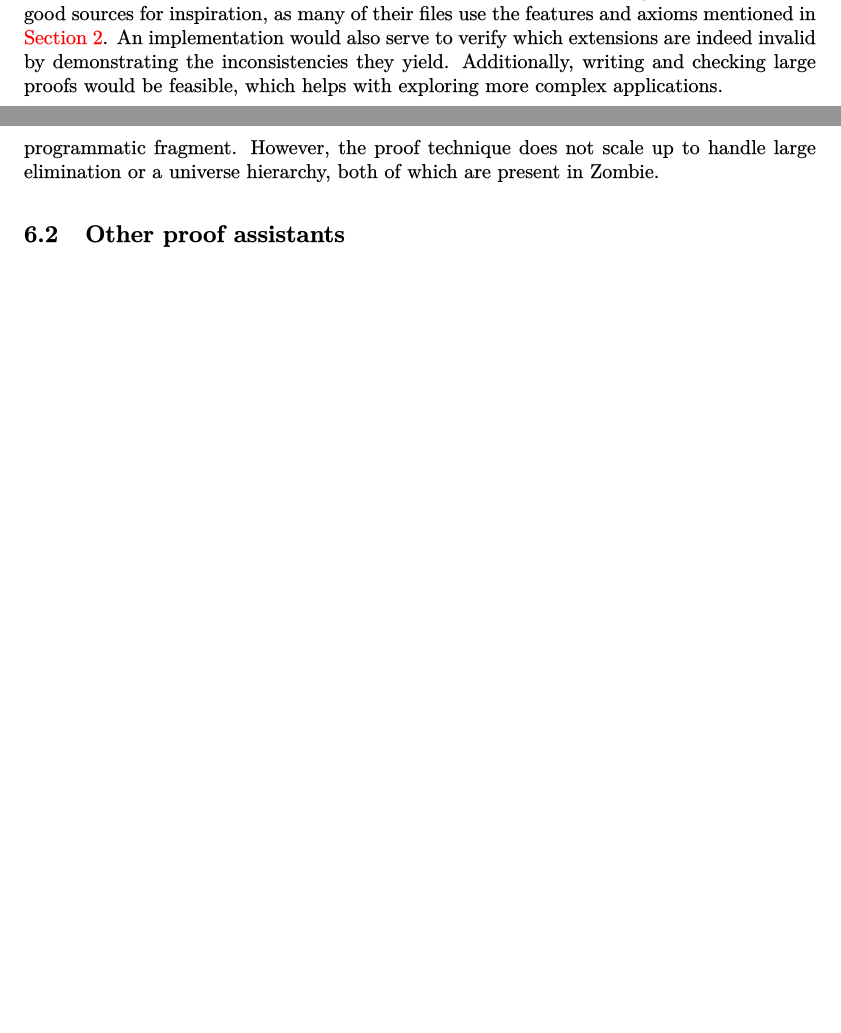
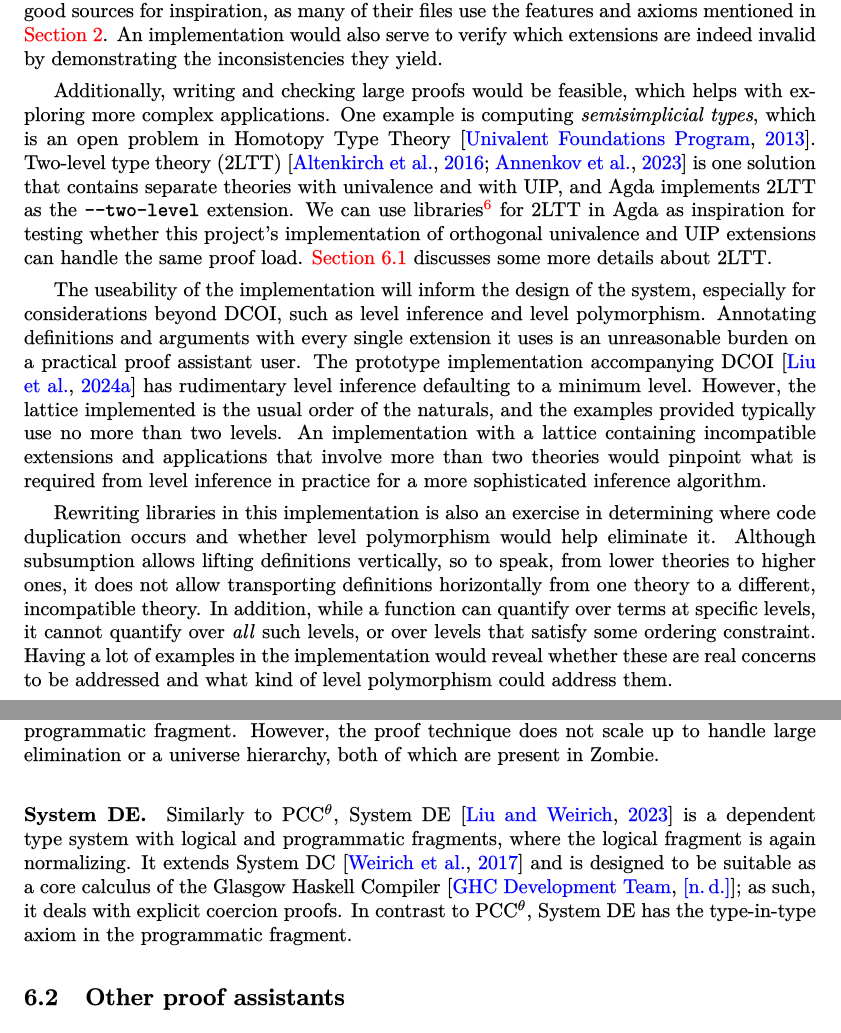
Before and after one commit to ionathanch/rqual, a LaTeX paper (main.tex, which reads main.bib): two parts of pages 11 and 14 of 18 before the commit and two parts of pages 12 and 14 of 19 after it, joined at a grey line, cut so that both start at the same text, the shorter picture padded with empty space. The pictures show the PDF file main.pdf that the author committed with the source.

Commit message:
edits edits

```diff
--- a/main.bib
+++ b/main.bib
@@ -668,0 +694,3 @@
+@software{ghc,
+  author    = {{GHC Development Team}},
+  title     = {{The Glasgow Haskell Compiler}},
--- a/main.tex
+++ b/main.tex
@@ -794,8 +802,46 @@ are good sources for inspiration,
 as many of their files use the features and axioms mentioned in \cref{sec:extensions}.
 An implementation would also serve to verify which extensions are indeed invalid
 by demonstrating the inconsistencies they yield.
+
 Additionally, writing and checking large proofs would be feasible,
 which helps with exploring more complex applications.
+One example is computing \emph{semisimplicial types},
+which is an open problem in Homotopy Type Theory~\citep{hott}.
+Two-level type theory (2LTT)~\citep{2ls,2ltt} is one solution
+that contains separate theories with univalence and with UIP,
+and Agda implements 2LTT as the \code{-{}-two-level} extension.
+We can use libraries\footnote{\eg \url{https://github.com/UnivalencePrinciple/2LTT-Agda}}
+for 2LTT in Agda as inspiration for testing whether this project's implementation
+of orthogonal univalence and UIP extensions can handle the same proof load.
+\Cref{sec:multi} discusses some more details about 2LTT.
+
+The useability of the implementation will inform the design of the system,
+especially for considerations beyond DCOI,
+such as level inference and level polymorphism.
+Annotating definitions and arguments with every single extension it uses
+is an unreasonable burden on a practical proof assistant user.
+The prototype implementation accompanying DCOI~\citep{dcoi-artifact}
+has rudimentary level inference defaulting to a minimum level.
+However, the lattice implemented is the usual order of the naturals,
+and the examples provided typically use no more than two levels.
+An implementation with a lattice containing incompatible extensions
+and applications that involve more than two theories
+would pinpoint what is required from level inference in practice
+for a more sophisticated inference algorithm.
+
+Rewriting libraries in this implementation is also an exercise
+in determining where code duplication occurs
+and whether level polymorphism would help eliminate it.
+Although subsumption allows lifting definitions vertically,
+so to speak, from lower theories to higher ones,
+it does not allow transporting definitions horizontally
+from one theory to a different, incompatible theory.
+In addition, while a function can quantify over terms at specific levels,
+it cannot quantify over \emph{all} such levels,
+or over levels that satisfy some ordering constraint.
+Having a lot of examples in the implementation
+would reveal whether these are real concerns to be addressed
+and what kind of level polymorphism could address them.
 
 % With an implementation, useability concerns can be explored,
 % such as level inference.
@@ -951,6 +997,17 @@ where stepping only occurs in the programmatic fragment.
 However, the proof technique does not scale up to handle large elimination or a universe hierarchy,
 both of which are present in Zombie.
 
+\paragraph{System DE.}
+Similarly to PCC$^\theta$, System DE~\citep{system-de}
+is a dependent type system with logical and programmatic fragments,
+where the logical fragment is again normalizing.
+It extends System DC~\citep{system-dc}
+and is designed to be suitable as a core calculus
+of the Glasgow Haskell Compiler~\citep{ghc};
+as such, it deals with explicit coercion proofs.
+In contrast to PCC$^\theta$,
+System DE has the type-in-type axiom in the programmatic fragment.
+
 \subsection{Other proof assistants}
 
 \Cref{sec:extensions} broadly covers a number of optional features
```
Also changed, not shown: main.pdf, main.bib (42 more changed lines), main.tex (13 more changed lines).
